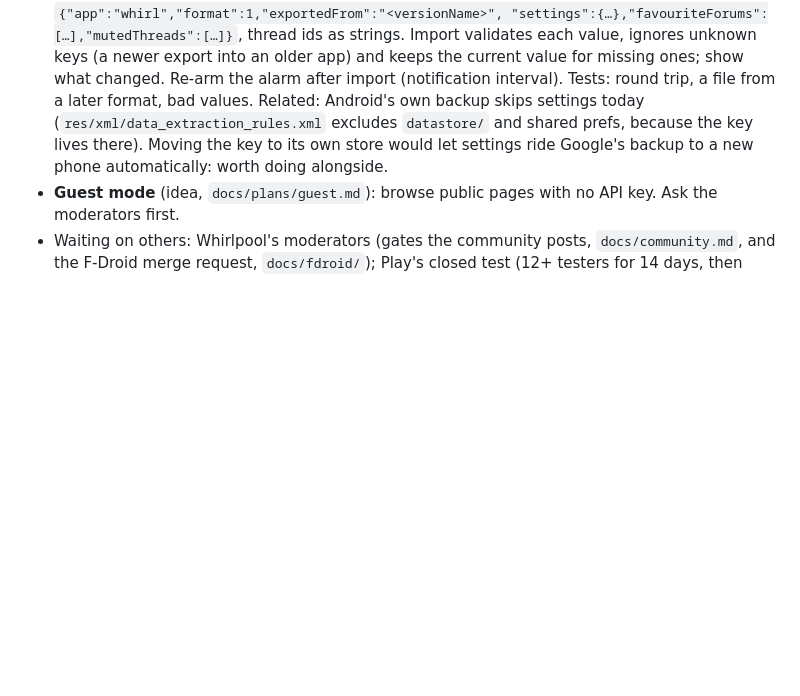
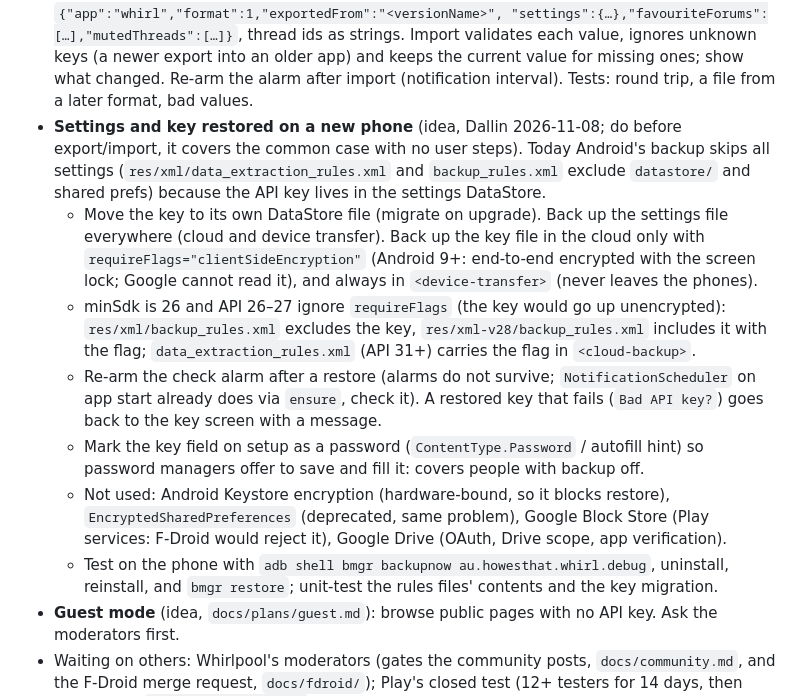
Before and after one commit to dalbo/whirl, a Markdown page: HANDOFF.md, the part around the change. GitHub-like rendering; blank space fills up the shorter version.

Commit message:
Note an idea: restore settings and the API key on a new phone through Android backup
Co-Authored-By: Claude Opus 5.5 <noreply@anthropic.com>
Claude-Session: https://claude.ai/code/session_01RrNEhubN2PcYyk72ryYPxX

```diff
--- a/HANDOFF.md
+++ b/HANDOFF.md
@@ -124,9 +124,25 @@ unit tests. Per-release checks: `docs/device-checklist.md`.
   "settings":{…},"favouriteForums":[…],"mutedThreads":[…]}`, thread ids as strings. Import validates each value, ignores
   unknown keys (a newer export into an older app) and keeps the current value for missing ones; show what changed.
   Re-arm the alarm after import (notification interval). Tests: round trip, a file from a later format, bad values.
-  Related: Android's own backup skips settings today (`res/xml/data_extraction_rules.xml` excludes `datastore/` and
-  shared prefs, because the key lives there). Moving the key to its own store would let settings ride Google's backup
-  to a new phone automatically: worth doing alongside.
+- **Settings and key restored on a new phone** (idea, Dallin 2026-11-08; do before export/import, it covers the common
+  case with no user steps). Today Android's backup skips all settings (`res/xml/data_extraction_rules.xml` and
+  `backup_rules.xml` exclude `datastore/` and shared prefs) because the API key lives in the settings DataStore.
+  - Move the key to its own DataStore file (migrate on upgrade). Back up the settings file everywhere (cloud and
+    device transfer). Back up the key file in the cloud only with `requireFlags="clientSideEncryption"` (Android 9+:
+    end-to-end encrypted with the screen lock; Google cannot read it), and always in `<device-transfer>` (never
+    leaves the phones).
+  - minSdk is 26 and API 26–27 ignore `requireFlags` (the key would go up unencrypted): `res/xml/backup_rules.xml`
+    excludes the key, `res/xml-v28/backup_rules.xml` includes it with the flag; `data_extraction_rules.xml` (API 31+)
+    carries the flag in `<cloud-backup>`.
+  - Re-arm the check alarm after a restore (alarms do not survive; `NotificationScheduler` on app start already
+    does via `ensure`, check it). A restored key that fails (`Bad API key?`) goes back to the key screen with a message.
+  - Mark the key field on setup as a password (`ContentType.Password` / autofill hint) so password managers offer to
+    save and fill it: covers people with backup off.
+  - Not used: Android Keystore encryption (hardware-bound, so it blocks restore), `EncryptedSharedPreferences`
+    (deprecated, same problem), Google Block Store (Play services: F-Droid would reject it), Google Drive (OAuth,
+    Drive scope, app verification).
+  - Test on the phone with `adb shell bmgr backupnow au.howesthat.whirl.debug`, uninstall, reinstall, and
+    `bmgr restore`; unit-test the rules files' contents and the key migration.
 - **Guest mode** (idea, `docs/plans/guest.md`): browse public pages with no API key. Ask the moderators first.
 - Waiting on others: Whirlpool's moderators (gates the community posts, `docs/community.md`, and the F-Droid merge
   request, `docs/fdroid/`); Play's closed test (12+ testers for 14 days, then production; `docs/play-console.md`).
```
